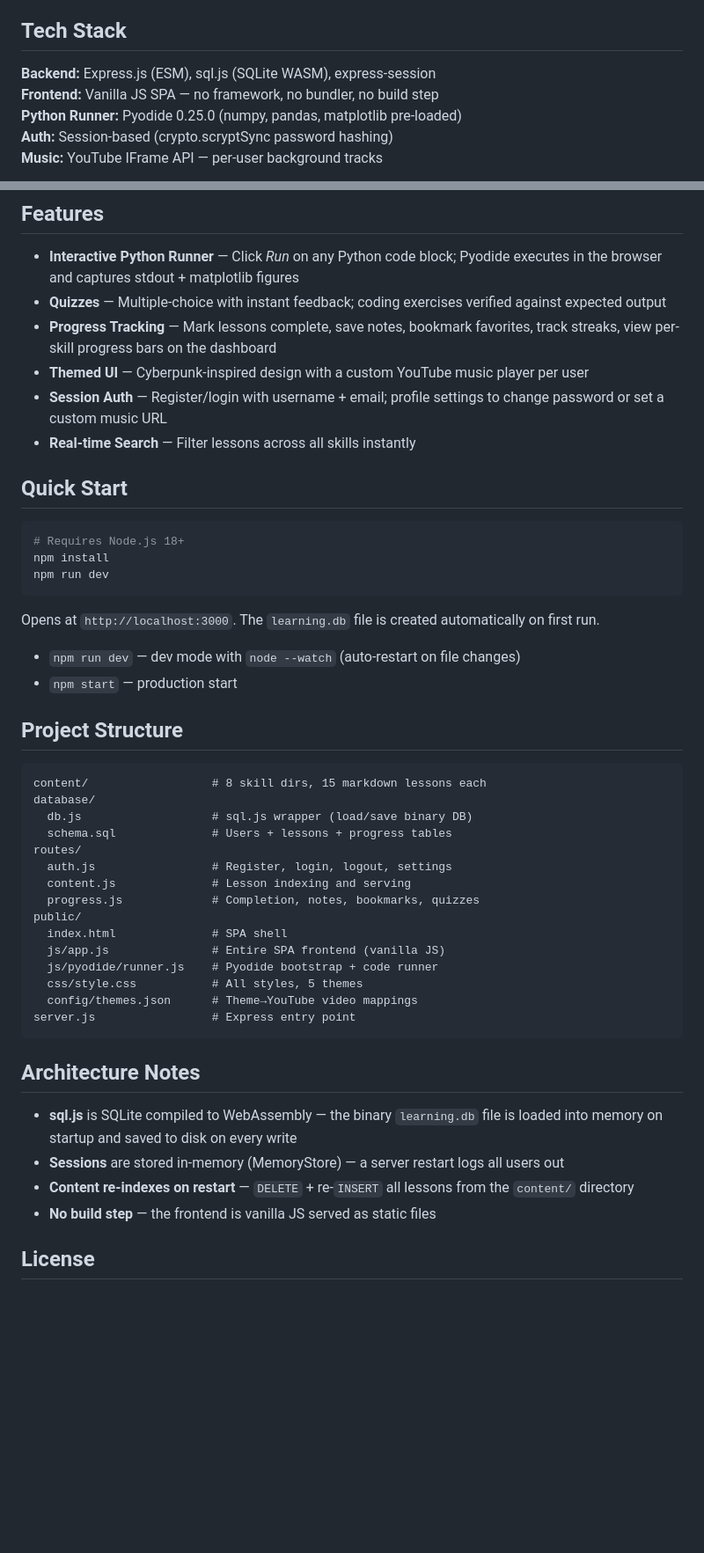
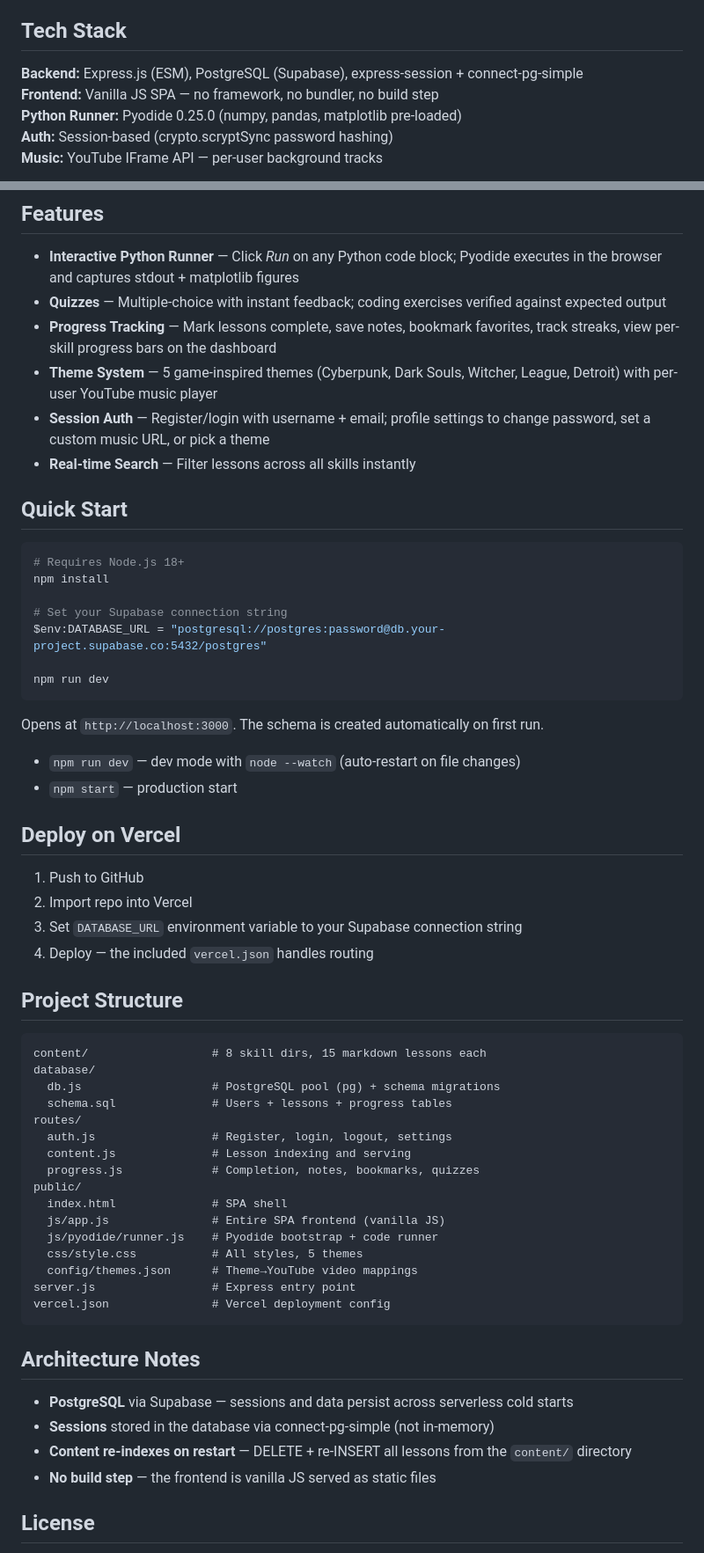
Before and after one commit to paulxcode/learn-hub, a Markdown page: README.md, 2 parts joined by grey strips. Shown at 88% size. Drawn GitHub-style; blank space fills up the shorter version.

Commit message:
docs: update README for Supabase/Vercel deployment

````diff
--- a/README.md
+++ b/README.md
@@ -4,7 +4,7 @@ An interactive data engineering learning platform — **8 skill trees, 120 lesso
 
 ## Tech Stack
 
-**Backend:** Express.js (ESM), sql.js (SQLite WASM), express-session
+**Backend:** Express.js (ESM), PostgreSQL (Supabase), express-session + connect-pg-simple
 **Frontend:** Vanilla JS SPA — no framework, no bundler, no build step
 **Python Runner:** Pyodide 0.25.0 (numpy, pandas, matplotlib pre-loaded)
 **Auth:** Session-based (crypto.scryptSync password hashing)
@@ -28,8 +28,8 @@ An interactive data engineering learning platform — **8 skill trees, 120 lesso
 - **Interactive Python Runner** — Click *Run* on any Python code block; Pyodide executes in the browser and captures stdout + matplotlib figures
 - **Quizzes** — Multiple-choice with instant feedback; coding exercises verified against expected output
 - **Progress Tracking** — Mark lessons complete, save notes, bookmark favorites, track streaks, view per-skill progress bars on the dashboard
-- **Themed UI** — Cyberpunk-inspired design with a custom YouTube music player per user
-- **Session Auth** — Register/login with username + email; profile settings to change password or set a custom music URL
+- **Theme System** — 5 game-inspired themes (Cyberpunk, Dark Souls, Witcher, League, Detroit) with per-user YouTube music player
+- **Session Auth** — Register/login with username + email; profile settings to change password, set a custom music URL, or pick a theme
 - **Real-time Search** — Filter lessons across all skills instantly
 
 ## Quick Start
@@ -37,20 +37,31 @@ An interactive data engineering learning platform — **8 skill trees, 120 lesso
 ```bash
 # Requires Node.js 18+
 npm install
+
+# Set your Supabase connection string
+$env:DATABASE_URL = "postgresql://postgres:password@db.your-project.supabase.co:5432/postgres"
+
 npm run dev
 ```
 
-Opens at `http://localhost:3000`. The `learning.db` file is created automatically on first run.
+Opens at `http://localhost:3000`. The schema is created automatically on first run.
 
 - `npm run dev` — dev mode with `node --watch` (auto-restart on file changes)
 - `npm start` — production start
+
+## Deploy on Vercel
+
+1. Push to GitHub
+2. Import repo into Vercel
+3. Set `DATABASE_URL` environment variable to your Supabase connection string
+4. Deploy — the included `vercel.json` handles routing
 
 ## Project Structure
 
 ```
 content/                  # 8 skill dirs, 15 markdown lessons each
 database/
-  db.js                   # sql.js wrapper (load/save binary DB)
+  db.js                   # PostgreSQL pool (pg) + schema migrations
   schema.sql              # Users + lessons + progress tables
 routes/
   auth.js                 # Register, login, logout, settings
@@ -63,13 +74,14 @@ public/
   css/style.css           # All styles, 5 themes
   config/themes.json      # Theme→YouTube video mappings
 server.js                 # Express entry point
+vercel.json               # Vercel deployment config
 ```
 
 ## Architecture Notes
 
-- **sql.js** is SQLite compiled to WebAssembly — the binary `learning.db` file is loaded into memory on startup and saved to disk on every write
-- **Sessions** are stored in-memory (MemoryStore) — a server restart logs all users out
-- **Content re-indexes on restart** — `DELETE` + re-`INSERT` all lessons from the `content/` directory
+- **PostgreSQL** via Supabase — sessions and data persist across serverless cold starts
+- **Sessions** stored in the database via connect-pg-simple (not in-memory)
+- **Content re-indexes on restart** — DELETE + re-INSERT all lessons from the `content/` directory
 - **No build step** — the frontend is vanilla JS served as static files
 
 ## License
````
